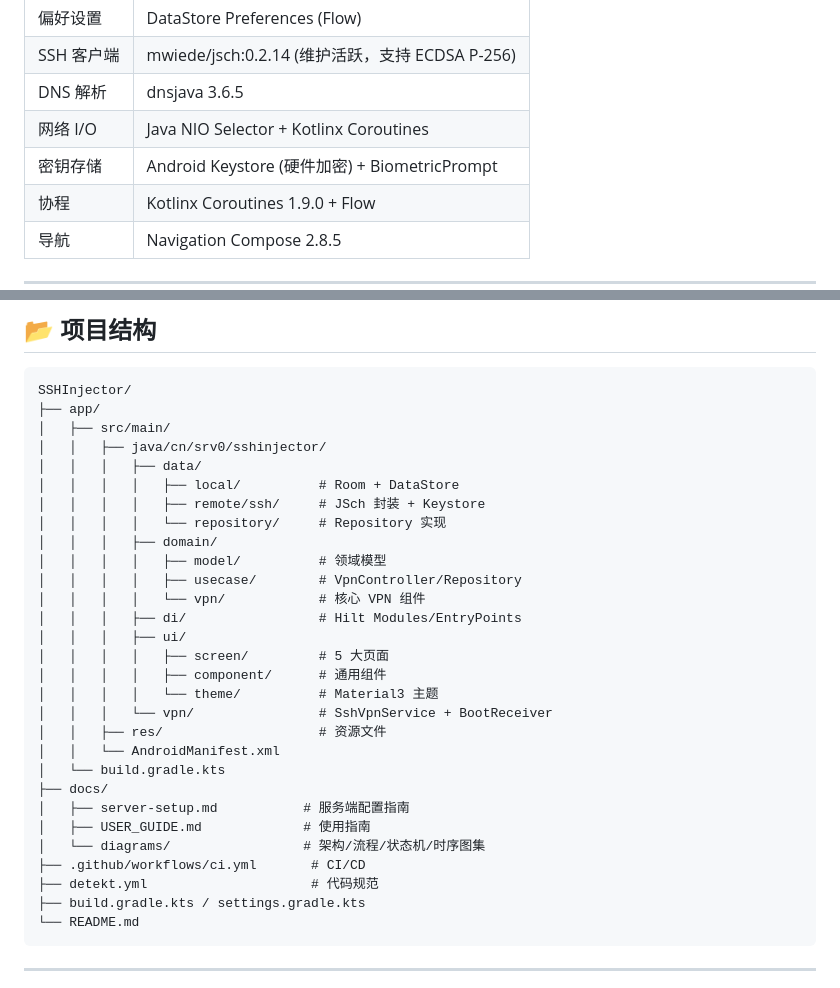
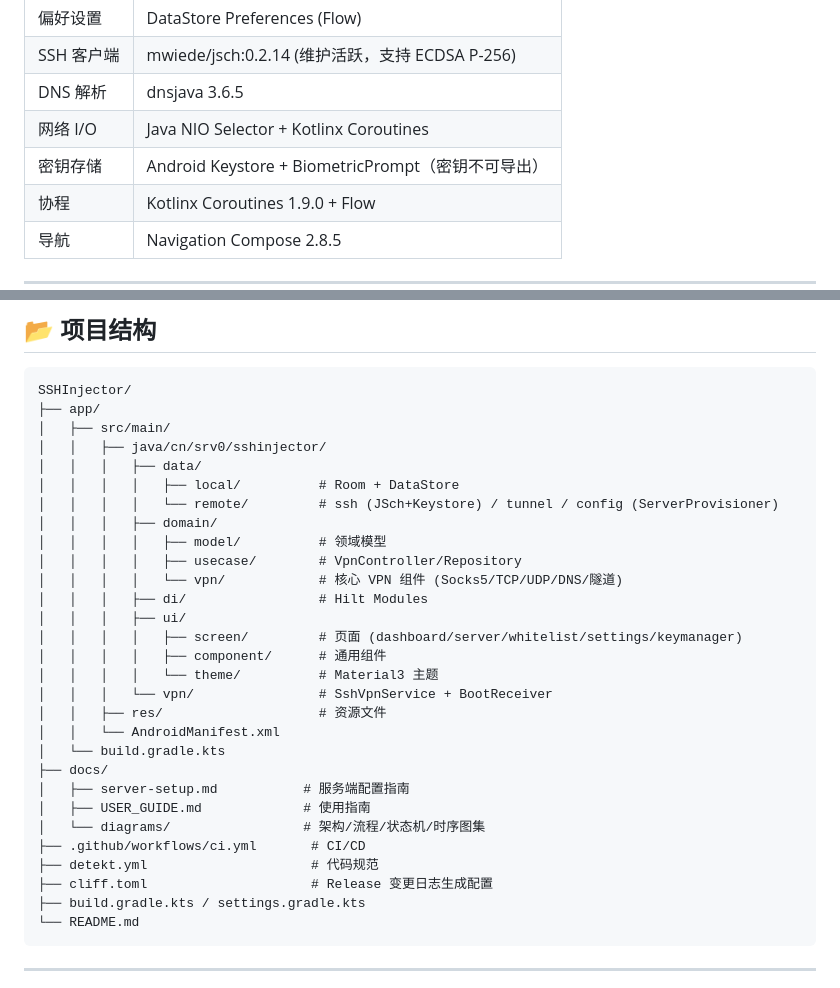
Before and after one commit to tongtf/sshinjector, a Markdown page: README.md, 2 parts joined by grey strips. Drawn GitHub-style.

````diff
--- a/README.md
+++ b/README.md
@@ -89,7 +88,7 @@
 | SSH 客户端 | mwiede/jsch:0.2.14 (维护活跃，支持 ECDSA P-256) |
 | DNS 解析 | dnsjava 3.6.5 |
 | 网络 I/O | Java NIO Selector + Kotlinx Coroutines |
-| 密钥存储 | Android Keystore (硬件加密) + BiometricPrompt |
+| 密钥存储 | Android Keystore + BiometricPrompt（密钥不可导出） |
 | 协程 | Kotlinx Coroutines 1.9.0 + Flow |
 | 导航 | Navigation Compose 2.8.5 |
 
@@ -209,15 +203,14 @@ SSHInjector/
 │   │   ├── java/cn/srv0/sshinjector/
 │   │   │   ├── data/
 │   │   │   │   ├── local/          # Room + DataStore
-│   │   │   │   ├── remote/ssh/     # JSch 封装 + Keystore
-│   │   │   │   └── repository/     # Repository 实现
+│   │   │   │   └── remote/         # ssh (JSch+Keystore) / tunnel / config (ServerProvisioner)
 │   │   │   ├── domain/
 │   │   │   │   ├── model/          # 领域模型
 │   │   │   │   ├── usecase/        # VpnController/Repository
-│   │   │   │   └── vpn/            # 核心 VPN 组件
-│   │   │   ├── di/                 # Hilt Modules/EntryPoints
+│   │   │   │   └── vpn/            # 核心 VPN 组件 (Socks5/TCP/UDP/DNS/隧道)
+│   │   │   ├── di/                 # Hilt Modules
 │   │   │   ├── ui/
-│   │   │   │   ├── screen/         # 5 大页面
+│   │   │   │   ├── screen/         # 页面 (dashboard/server/whitelist/settings/keymanager)
 │   │   │   │   ├── component/      # 通用组件
 │   │   │   │   └── theme/          # Material3 主题
 │   │   │   └── vpn/                # SshVpnService + BootReceiver
@@ -230,6 +223,7 @@ SSHInjector/
 │   └── diagrams/                 # 架构/流程/状态机/时序图集
 ├── .github/workflows/ci.yml       # CI/CD
 ├── detekt.yml                     # 代码规范
+├── cliff.toml                     # Release 变更日志生成配置
 ├── build.gradle.kts / settings.gradle.kts
 └── README.md
 ```
````
Also changed, not shown: other parts of README.md (+41 -49 lines).
